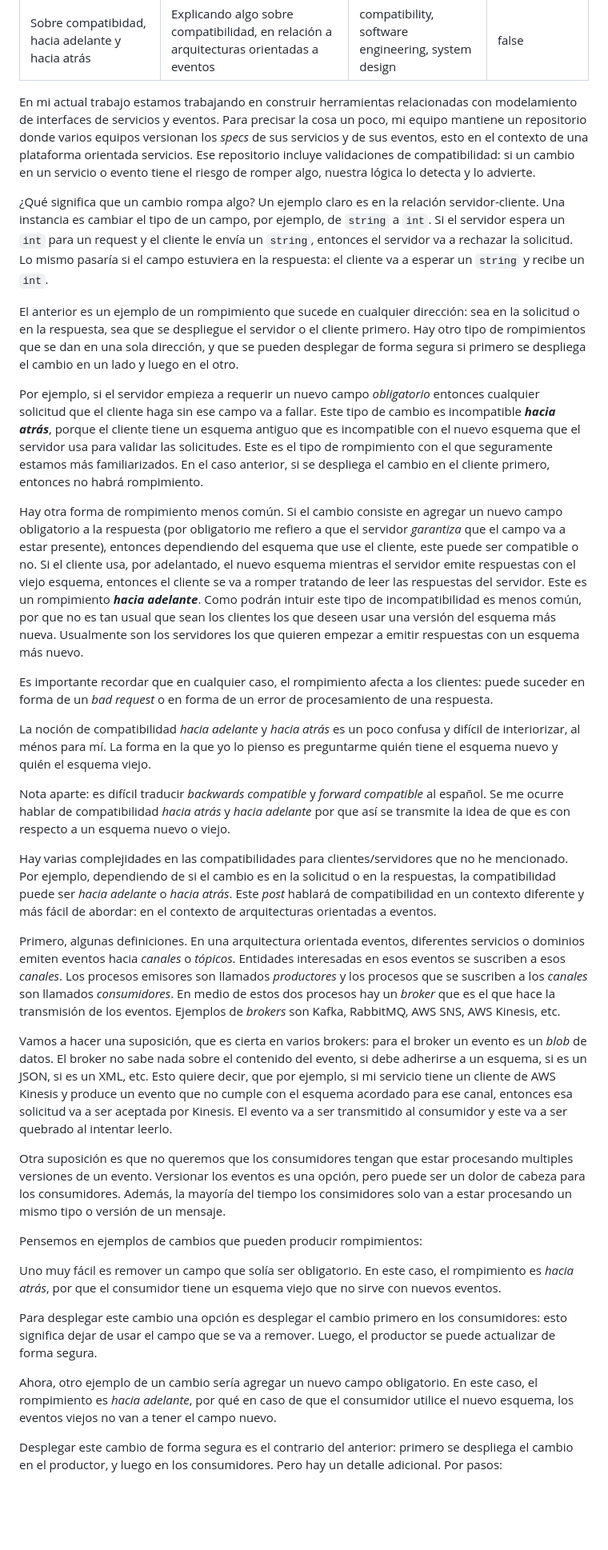
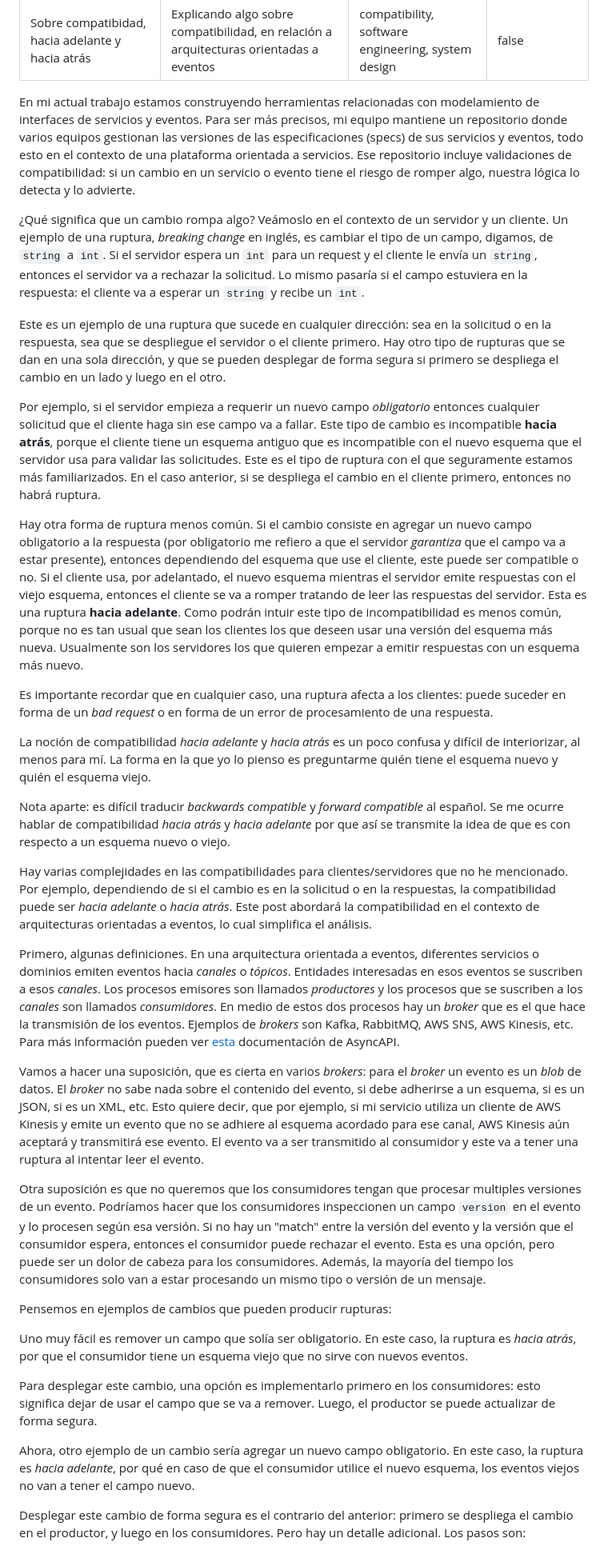
Before and after one commit to miguel-vila/miguel-vila.github.io, a Markdown page: drafts/2023-07-21-compatibility.md, the part around one of its changes. Shown at 80% size. GitHub-like rendering; blank space fills up the shorter version.

Commit message:
redaccion

```diff
--- a/drafts/2023-07-21-compatibility.md
+++ b/drafts/2023-07-21-compatibility.md
@@ -5,53 +5,53 @@ tags: compatibility, software engineering, system design
 include_plotly: false
 ---
 
-En mi actual trabajo estamos trabajando en construir herramientas relacionadas
-con modelamiento de interfaces de servicios y eventos. Para precisar la cosa un
-poco, mi equipo mantiene un repositorio donde varios equipos versionan los
-_specs_ de sus servicios y de sus eventos, esto en el contexto de una plataforma
-orientada servicios. Ese repositorio incluye validaciones de compatibilidad: si
-un cambio en un servicio o evento tiene el riesgo de romper algo, nuestra lógica
-lo detecta y lo advierte.
+En mi actual trabajo estamos construyendo herramientas relacionadas
+con modelamiento de interfaces de servicios y eventos. Para ser más precisos, mi
+equipo mantiene un repositorio donde varios equipos gestionan las versiones de
+las especificaciones (specs) de sus servicios y eventos, todo esto en el contexto
+de una plataforma orientada a servicios. Ese repositorio incluye validaciones de
+compatibilidad: si un cambio en un servicio o evento tiene el riesgo de romper
+algo, nuestra lógica lo detecta y lo advierte.
 
-¿Qué significa que un cambio rompa algo? Un ejemplo claro es en la relación
-servidor-cliente. Una instancia es cambiar el tipo de un campo, por ejemplo,
-de `string` a `int`. Si el servidor espera un `int` para un request y el cliente
-le envía un `string`, entonces el servidor va a rechazar la solicitud. Lo mismo
-pasaría si el campo estuviera en la respuesta: el cliente va a esperar un `string`
-y recibe un `int`.
+¿Qué significa que un cambio rompa algo? Veámoslo en el contexto de un servidor
+y un cliente. Un ejemplo de una ruptura, _breaking change_ en inglés, es cambiar
+el tipo de un campo, digamos, de `string` a `int`. Si el servidor espera un
+`int` para un request y el cliente le envía un `string`, entonces el servidor va
+a rechazar la solicitud. Lo mismo pasaría si el campo estuviera en la respuesta:
+el cliente va a esperar un `string` y recibe un `int`.
 
-El anterior es un ejemplo de un rompimiento que sucede en cualquier dirección:
+Este es un ejemplo de una ruptura que sucede en cualquier dirección:
 sea en la solicitud o en la respuesta, sea que se despliegue el servidor o el
-cliente primero. Hay otro tipo de rompimientos que se dan en una sola dirección,
+cliente primero. Hay otro tipo de rupturas que se dan en una sola dirección,
 y que se pueden desplegar de forma segura si primero se despliega el cambio en
 un lado y luego en el otro.
 
 Por ejemplo, si el servidor empieza a requerir un nuevo campo
-*obligatorio* entonces cualquier solicitud que el cliente haga sin ese campo va
-a fallar. Este tipo de cambio es incompatible _**hacia atrás**_, porque el cliente
+_obligatorio_ entonces cualquier solicitud que el cliente haga sin ese campo va
+a fallar. Este tipo de cambio es incompatible **hacia atrás**, porque el cliente
 tiene un esquema antiguo que es incompatible con el nuevo esquema que el
-servidor usa para validar las solicitudes. Este es el tipo de rompimiento con el
+servidor usa para validar las solicitudes. Este es el tipo de ruptura con el
 que seguramente estamos más familiarizados. En el caso anterior, si se despliega
-el cambio en el cliente primero, entonces no habrá rompimiento.
+el cambio en el cliente primero, entonces no habrá ruptura.
 
-Hay otra forma de rompimiento menos común. Si el cambio consiste en agregar un
+Hay otra forma de ruptura menos común. Si el cambio consiste en agregar un
 nuevo campo obligatorio a la respuesta (por obligatorio me refiero a que el servidor
 _garantiza_ que el campo va a estar presente), entonces
 dependiendo del esquema que use el cliente, este puede ser compatible o no. Si
 el cliente usa, por adelantado, el nuevo esquema mientras el servidor emite
 respuestas con el viejo esquema, entonces el cliente se va a romper tratando de
-leer las respuestas del servidor. Este es un rompimiento _**hacia adelante**_. Como
-podrán intuir este tipo de incompatibilidad es menos común, por que no es tan
+leer las respuestas del servidor. Esta es una ruptura **hacia adelante**. Como
+podrán intuir este tipo de incompatibilidad es menos común, porque no es tan
 usual que sean los clientes los que deseen usar una versión del esquema más
 nueva. Usualmente son los servidores los que quieren empezar a emitir respuestas
 con un esquema más nuevo.
 
-Es importante recordar que en cualquier caso, el rompimiento afecta a los
+Es importante recordar que en cualquier caso, una ruptura afecta a los
 clientes: puede suceder en forma de un _bad request_ o en forma de un error de
 procesamiento de una respuesta.
 
 La noción de compatibilidad _hacia adelante_ y _hacia atrás_ es un poco confusa
-y difícil de interiorizar, al ménos para mí. La forma en la que yo lo pienso es
+y difícil de interiorizar, al menos para mí. La forma en la que yo lo pienso es
 preguntarme quién tiene el esquema nuevo y quién el esquema viejo.
 
 Nota aparte: es difícil traducir _backwards compatible_ y _forward compatible_
@@ -62,45 +62,50 @@ esquema nuevo o viejo.
 Hay varias complejidades en las compatibilidades para clientes/servidores que no
 he mencionado. Por ejemplo, dependiendo de si el cambio es en la solicitud o en
 la respuestas, la compatibilidad puede ser _hacia adelante_ o _hacia atrás_.
-Este _post_ hablará de compatibilidad en un contexto diferente y más fácil de
-abordar: en el contexto de arquitecturas orientadas a eventos.
+Este post abordará la compatibilidad en el contexto de arquitecturas orientadas
+a eventos, lo cual simplifica el análisis.
 
-Primero, algunas definiciones. En una arquitectura orientada eventos, diferentes
+Primero, algunas definiciones. En una arquitectura orientada a eventos, diferentes
 servicios o dominios emiten eventos hacia _canales_ o _tópicos_. Entidades
 interesadas en esos eventos se suscriben a esos _canales_. Los procesos emisores
 son llamados _productores_ y los procesos que se suscriben a los _canales_ son
 llamados _consumidores_. En medio de estos dos procesos hay un _broker_ que es
 el que hace la transmisión de los eventos. Ejemplos de _brokers_ son Kafka,
-RabbitMQ, AWS SNS, AWS Kinesis, etc.
+RabbitMQ, AWS SNS, AWS Kinesis, etc. Para más información pueden ver
+[esta](https://www.asyncapi.com/docs/tutorials/getting-started/event-driven-architectures)
+documentación de AsyncAPI.
 
-Vamos a hacer una suposición, que es cierta en varios brokers: para el broker
-un evento es un _blob_ de datos. El broker no sabe nada sobre el contenido del
+Vamos a hacer una suposición, que es cierta en varios _brokers_: para el _broker_
+un evento es un _blob_ de datos. El _broker_ no sabe nada sobre el contenido del
 evento, si debe adherirse a un esquema, si es un JSON, si es un XML, etc.
-Esto quiere decir, que por ejemplo, si mi servicio tiene un cliente de AWS Kinesis
-y produce un evento que no cumple con el esquema acordado para ese canal, entonces
-esa solicitud va a ser aceptada por Kinesis. El evento va a ser transmitido al
-consumidor y este va a ser quebrado al intentar leerlo.
+Esto quiere decir, que por ejemplo, si mi servicio utiliza un cliente de AWS
+Kinesis y emite un evento que no se adhiere al esquema acordado para ese canal,
+AWS Kinesis aún aceptará y transmitirá ese evento. El evento va a ser transmitido al
+consumidor y este va a tener una ruptura al intentar leer el evento.
 
-Otra suposición es que no queremos que los consumidores tengan que estar procesando
-multiples versiones de un evento. Versionar los eventos es una opción, pero puede
+Otra suposición es que no queremos que los consumidores tengan que procesar
+multiples versiones de un evento. Podríamos hacer que los consumidores inspeccionen
+un campo `version` en el evento y lo procesen según esa versión. Si
+no hay un "match" entre la versión del evento y la versión que el consumidor espera,
+entonces el consumidor puede rechazar el evento. Esta es una opción, pero puede
 ser un dolor de cabeza para los consumidores. Además, la mayoría del tiempo los
-consimidores solo van a estar procesando un mismo tipo o versión de un mensaje.
+consumidores solo van a estar procesando un mismo tipo o versión de un mensaje.
 
-Pensemos en ejemplos de cambios que pueden producir rompimientos:
+Pensemos en ejemplos de cambios que pueden producir rupturas:
 
-Uno muy fácil es remover un campo que solía ser obligatorio. En este caso, el
-rompimiento es _hacia atrás_, por que el consumidor tiene un esquema viejo que
+Uno muy fácil es remover un campo que solía ser obligatorio. En este caso, la
+ruptura es _hacia atrás_, por que el consumidor tiene un esquema viejo que
 no sirve con nuevos eventos.
 
-Para desplegar este cambio una opción es desplegar el cambio primero en los
+Para desplegar este cambio, una opción es implementarlo primero en los
 consumidores: esto significa dejar de usar el campo que se va a remover. Luego,
 el productor se puede actualizar de forma segura.
 
 Ahora, otro ejemplo de un cambio sería agregar un nuevo campo obligatorio. En
-este caso, el rompimiento es _hacia adelante_, por qué en caso de que el consumidor
+este caso, la ruptura es _hacia adelante_, por qué en caso de que el consumidor
 utilice el nuevo esquema, los eventos viejos no van a tener el campo nuevo.
 
 Desplegar este cambio de forma segura es el contrario del anterior: primero se
 despliega el cambio en el productor, y luego en los consumidores. Pero hay un
-detalle adicional. Por pasos:
+detalle adicional. Los pasos son:
 
```
Also changed, not shown: other parts of drafts/2023-07-21-compatibility.md (+3 -3 lines).
